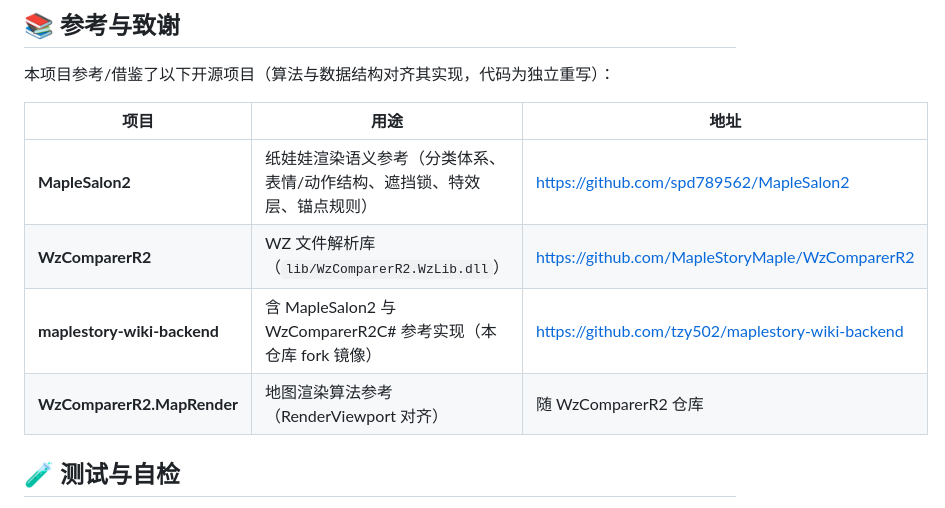
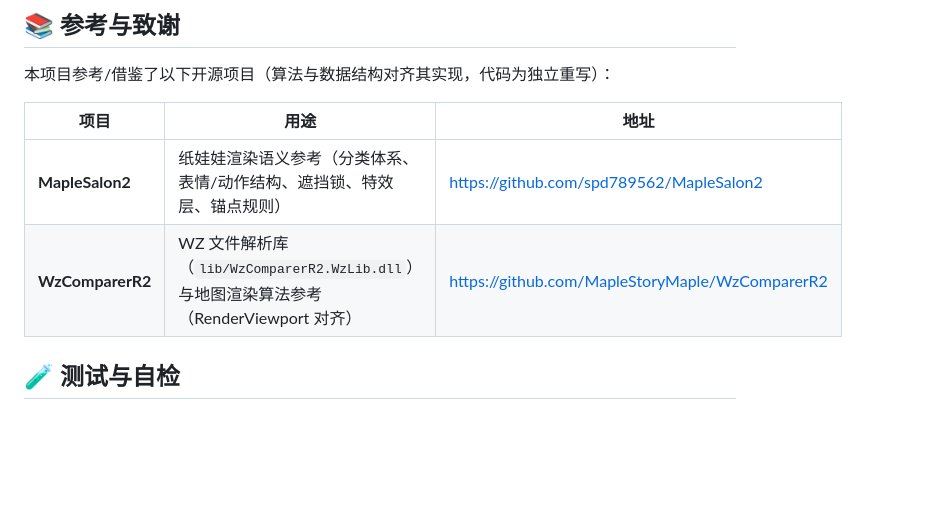
Before and after one commit to tzy502/mapleStoryMiniPet, a Markdown page: README.md, the part around the change. Drawn GitHub-style; blank space fills up the shorter version.

Commit message:
docs: 参考项目精简为 R2 与 MapleSalon2 两项

```diff
--- a/README.md
+++ b/README.md
@@ -90,9 +90,7 @@ dotnet run --project MiniPet/MiniPet.csproj
 | 项目 | 用途 | 地址 |
 |---|---|---|
 | **MapleSalon2** | 纸娃娃渲染语义参考（分类体系、表情/动作结构、遮挡锁、特效层、锚点规则） | https://github.com/spd789562/MapleSalon2 |
-| **WzComparerR2** | WZ 文件解析库（`lib/WzComparerR2.WzLib.dll`） | https://github.com/MapleStoryMaple/WzComparerR2 |
-| **maplestory-wiki-backend** | 含 MapleSalon2 与 WzComparerR2C# 参考实现（本仓库 fork 镜像） | https://github.com/tzy502/maplestory-wiki-backend |
-| **WzComparerR2.MapRender** | 地图渲染算法参考（RenderViewport 对齐） | 随 WzComparerR2 仓库 |
+| **WzComparerR2** | WZ 文件解析库（`lib/WzComparerR2.WzLib.dll`）与地图渲染算法参考（RenderViewport 对齐） | https://github.com/MapleStoryMaple/WzComparerR2 |
 
 ## 🧪 测试与自检
 
```
